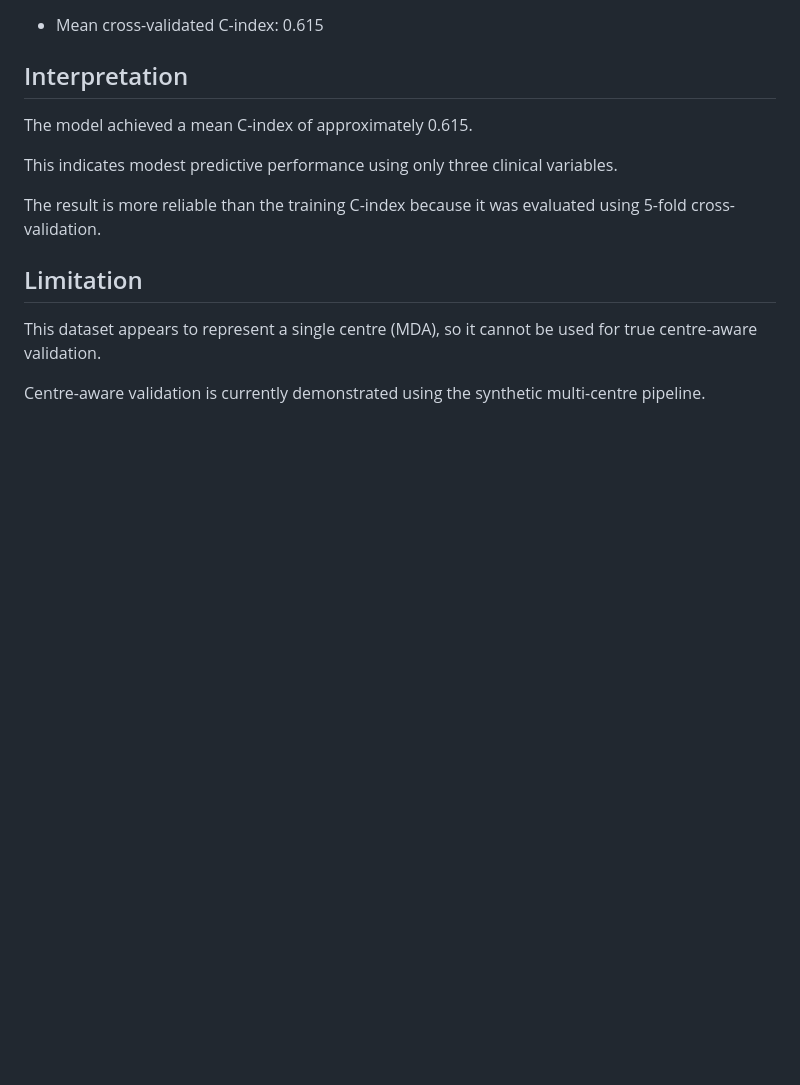
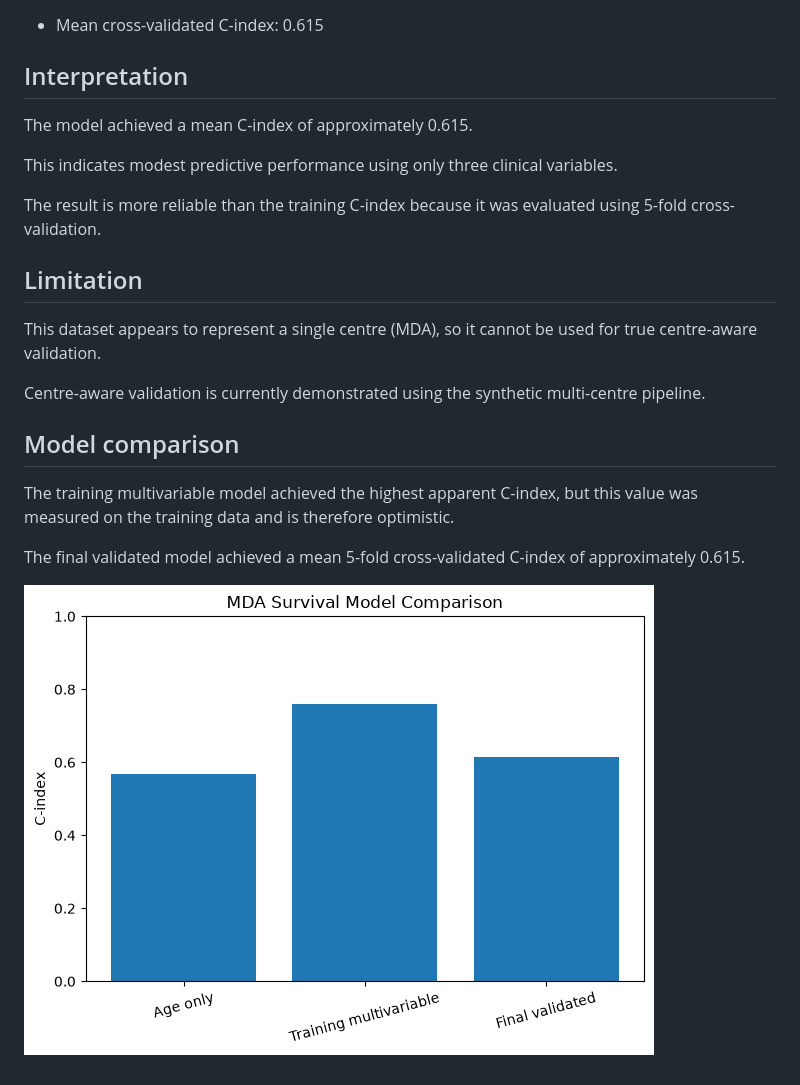
Before and after one commit to tharuniya26/hecktor-centre-aware-prognosis, a Markdown page: results/mda_real_survival_report.md, the part around the change. Drawn GitHub-style; pictures changed too: results/mda_model_comparison.png (added); blank space fills up the shorter version.

Commit message:
Add MDA model comparison figure

```diff
--- a/results/mda_real_survival_report.md
+++ b/results/mda_real_survival_report.md
@@ -30,3 +30,10 @@ The result is more reliable than the training C-index because it was evaluated u
 This dataset appears to represent a single centre (MDA), so it cannot be used for true centre-aware validation.
 
 Centre-aware validation is currently demonstrated using the synthetic multi-centre pipeline.
+## Model comparison
+
+The training multivariable model achieved the highest apparent C-index, but this value was measured on the training data and is therefore optimistic.
+
+The final validated model achieved a mean 5-fold cross-validated C-index of approximately 0.615.
+
+![MDA survival model comparison](mda_model_comparison.png)
```
Also changed, not shown: 1 other file.
